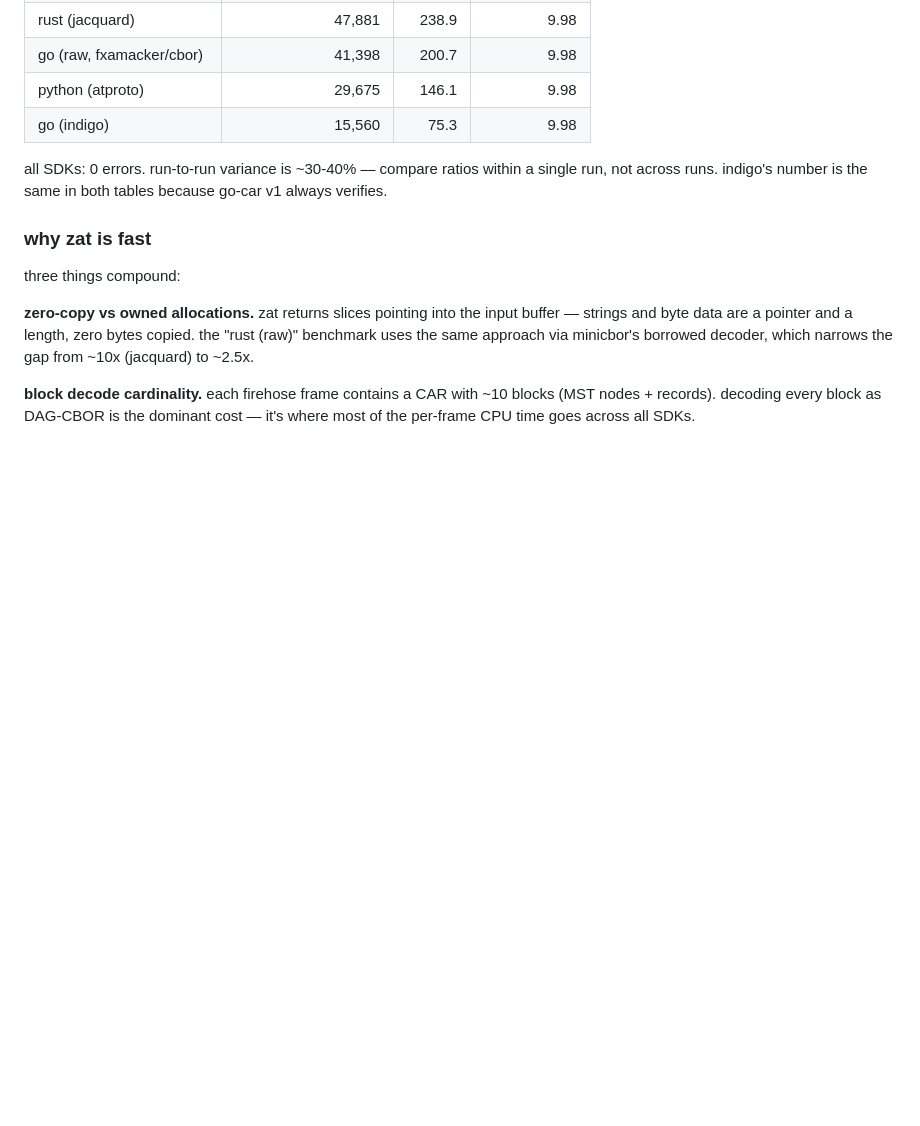
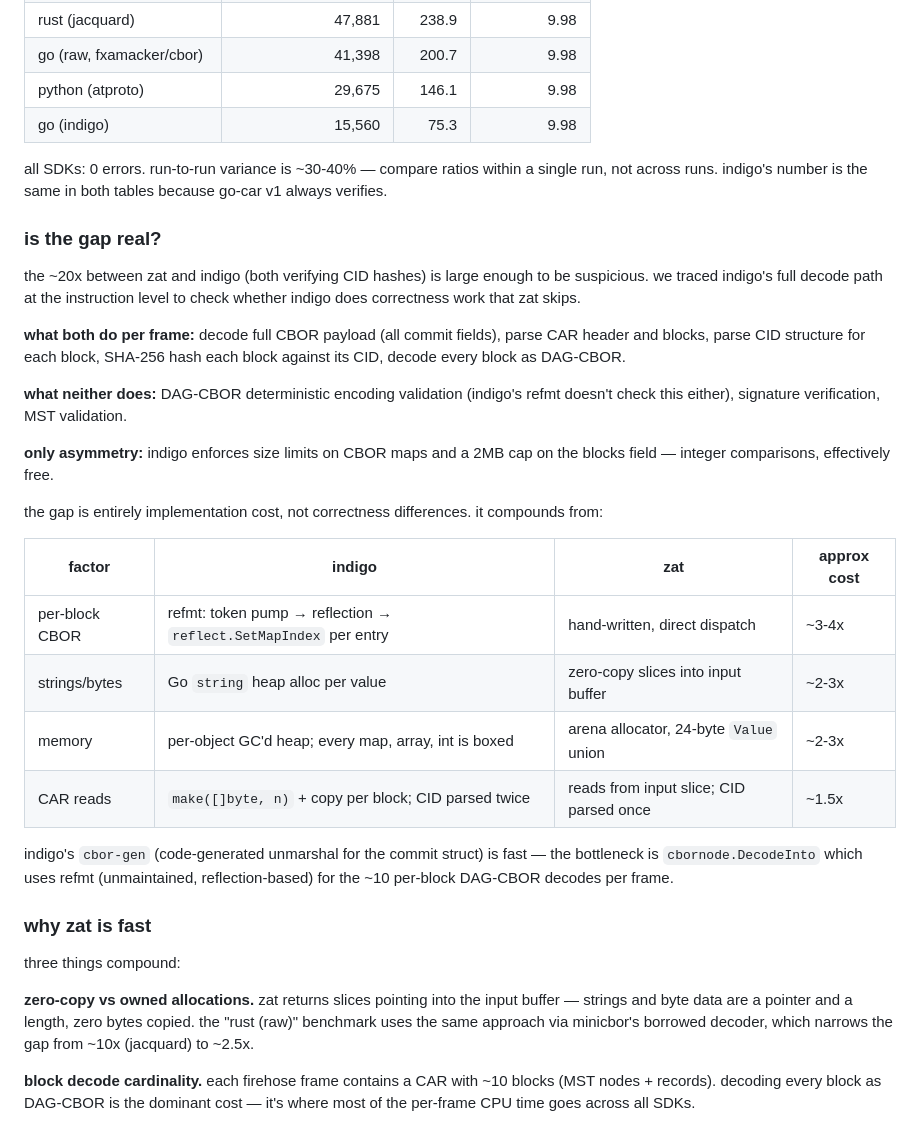
Before and after one commit to zzstoatzz/zat, a Markdown page: devlog/002-firehose-and-benchmarks.md, the part around the change. GitHub-like rendering; blank space fills up the shorter version.

Commit message:
docs: add correctness parity analysis to benchmark devlog
traced indigo's full decode path to verify no correctness work is
skipped. the ~20x gap is implementation cost (reflection, heap alloc,
byte copying), not correctness differences.

Co-Authored-By: Claude Opus 4.6 <noreply@anthropic.com>

```diff
--- a/devlog/002-firehose-and-benchmarks.md
+++ b/devlog/002-firehose-and-benchmarks.md
@@ -73,6 +73,27 @@ both SDKs: 0 errors. zat is ~20x faster than indigo when both do the full correc
 
 all SDKs: 0 errors. run-to-run variance is ~30-40% — compare ratios within a single run, not across runs. indigo's number is the same in both tables because go-car v1 always verifies.
 
+### is the gap real?
+
+the ~20x between zat and indigo (both verifying CID hashes) is large enough to be suspicious. we traced indigo's full decode path at the instruction level to check whether indigo does correctness work that zat skips.
+
+**what both do per frame:** decode full CBOR payload (all commit fields), parse CAR header and blocks, parse CID structure for each block, SHA-256 hash each block against its CID, decode every block as DAG-CBOR.
+
+**what neither does:** DAG-CBOR deterministic encoding validation (indigo's refmt doesn't check this either), signature verification, MST validation.
+
+**only asymmetry:** indigo enforces size limits on CBOR maps and a 2MB cap on the blocks field — integer comparisons, effectively free.
+
+the gap is entirely implementation cost, not correctness differences. it compounds from:
+
+| factor | indigo | zat | approx cost |
+|--------|--------|-----|-------------|
+| per-block CBOR | refmt: token pump → reflection → `reflect.SetMapIndex` per entry | hand-written, direct dispatch | ~3-4x |
+| strings/bytes | Go `string` heap alloc per value | zero-copy slices into input buffer | ~2-3x |
+| memory | per-object GC'd heap; every map, array, int is boxed | arena allocator, 24-byte `Value` union | ~2-3x |
+| CAR reads | `make([]byte, n)` + copy per block; CID parsed twice | reads from input slice; CID parsed once | ~1.5x |
+
+indigo's `cbor-gen` (code-generated unmarshal for the commit struct) is fast — the bottleneck is `cbornode.DecodeInto` which uses refmt (unmaintained, reflection-based) for the ~10 per-block DAG-CBOR decodes per frame.
+
 ### why zat is fast
 
 three things compound:
```
